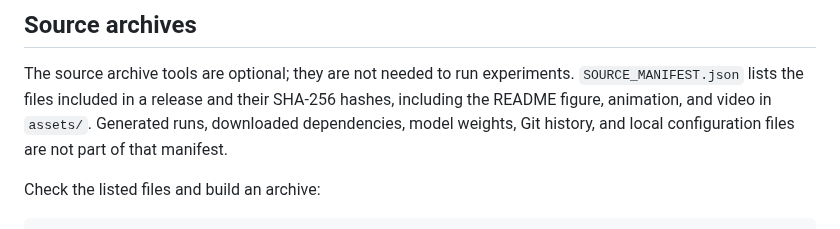
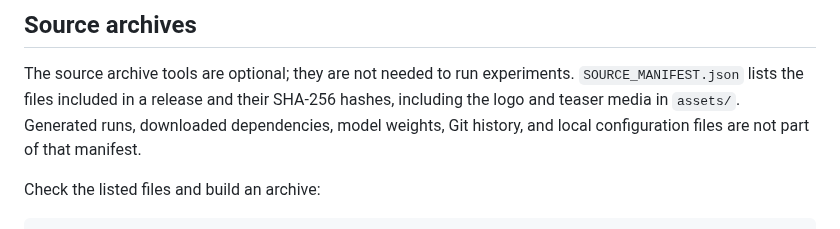
Before and after one commit to SakanaAI/mass, a Markdown page: docs/development.md, the part around the change. Drawn GitHub-style.

Commit message:
Use MASS logo and restore GIF overview

```diff
--- a/docs/development.md
+++ b/docs/development.md
@@ -35,7 +35,7 @@ outputs, and `configs/local*.json` are excluded by `.gitignore`.
 
 The source archive tools are optional; they are not needed to run experiments.
 `SOURCE_MANIFEST.json` lists the files included in a release and their SHA-256
-hashes, including the README figure, animation, and video in `assets/`. Generated runs,
+hashes, including the logo and teaser media in `assets/`. Generated runs,
 downloaded dependencies, model weights, Git history, and local configuration
 files are not part of that manifest.
 
```
Also changed, not shown: README.md (+5 -5 lines), assets/mass_logo.png (added), 2 other files.
